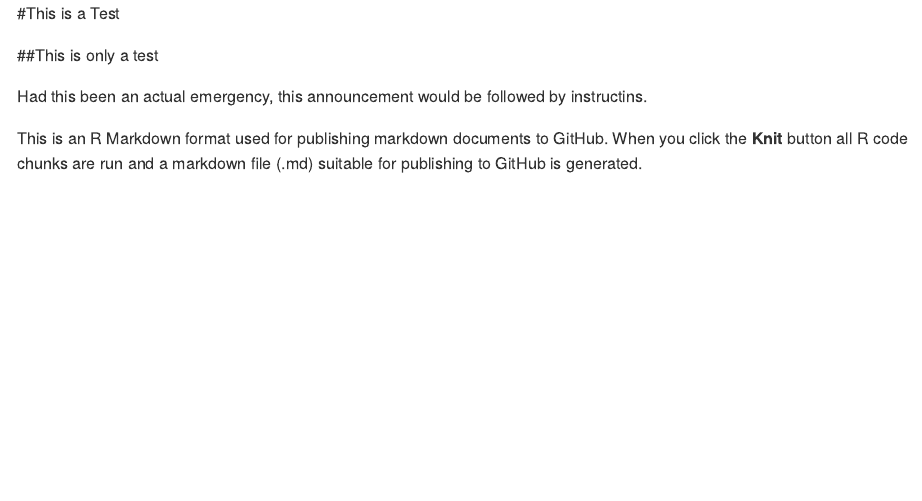
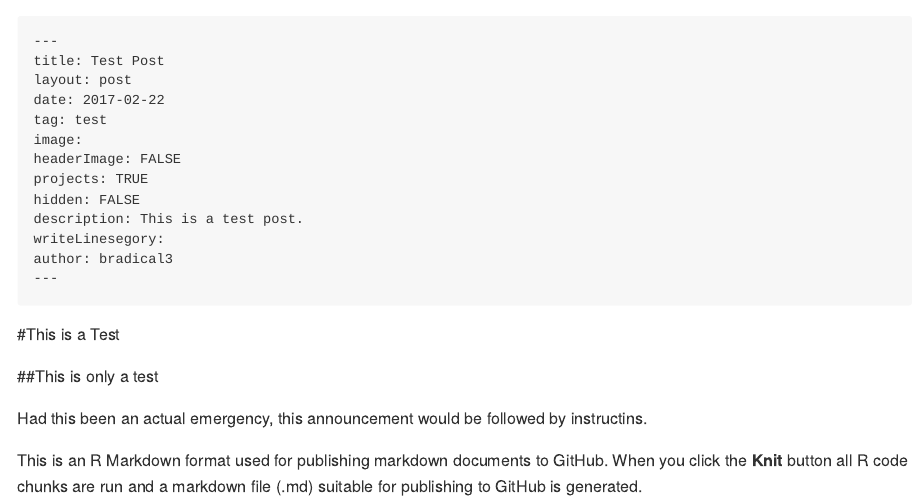
Before and after one commit to bradical3/bradical3.github.io, an R Markdown document (_posts/2017-02-22-Test-Post-001.rmd): the page in a window 1100 px wide, from its top. Rendered offline with R 4.5, knitr and Pandoc, with nearby package versions.

Commit message:
working on posts

````diff
--- a/_posts/2017-02-22-Test-Post-001.rmd
+++ b/_posts/2017-02-22-Test-Post-001.rmd
@@ -16,8 +16,14 @@ output:
     variant: markdown_github
 ---
 
+
 ```{r setup, include=FALSE}
 knitr::opts_chunk$set(echo = TRUE)
+```
+
+```{r meta, echo=FALSE, comment= ''}
+source('printMD.R')
+printMetaData(rmarkdown::metadata)
 ```
 
 #This is a Test
--- /dev/null
+++ b/_posts/printMD.R
@@ -0,0 +1,15 @@
+printMetaData <- function(md){
+  writeLines('---')
+  writeLines(paste('title:',md$title))
+  writeLines(paste('layout:', md$layout))
+  writeLines(paste('date:', md$date))
+  writeLines(paste('tag:',md$tag))
+  writeLines(paste('image:', md$image))
+  writeLines(paste('headerImage:', md$headerImage))
+  writeLines(paste('projects:', md$projects))
+  writeLines(paste('hidden:', md$hidden))
+  writeLines(paste('description:', md$description))
+  writeLines(paste('writeLinesegory:', md$writeLinesegory))
+  writeLines(paste('author:', md$author))
+  writeLines('---')
+}
````
Also changed, not shown: _posts/2017-02-22-Test-Post-001.md (added), 2 other files.
